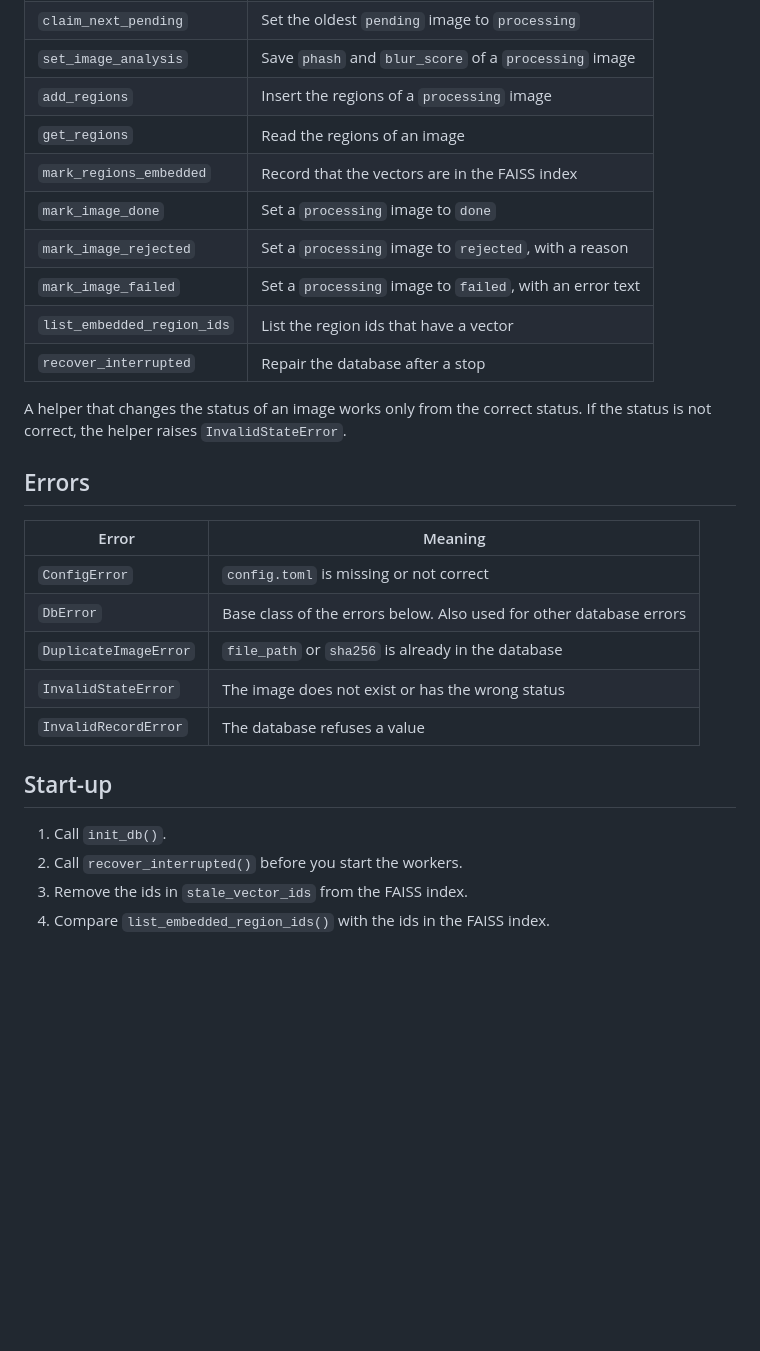
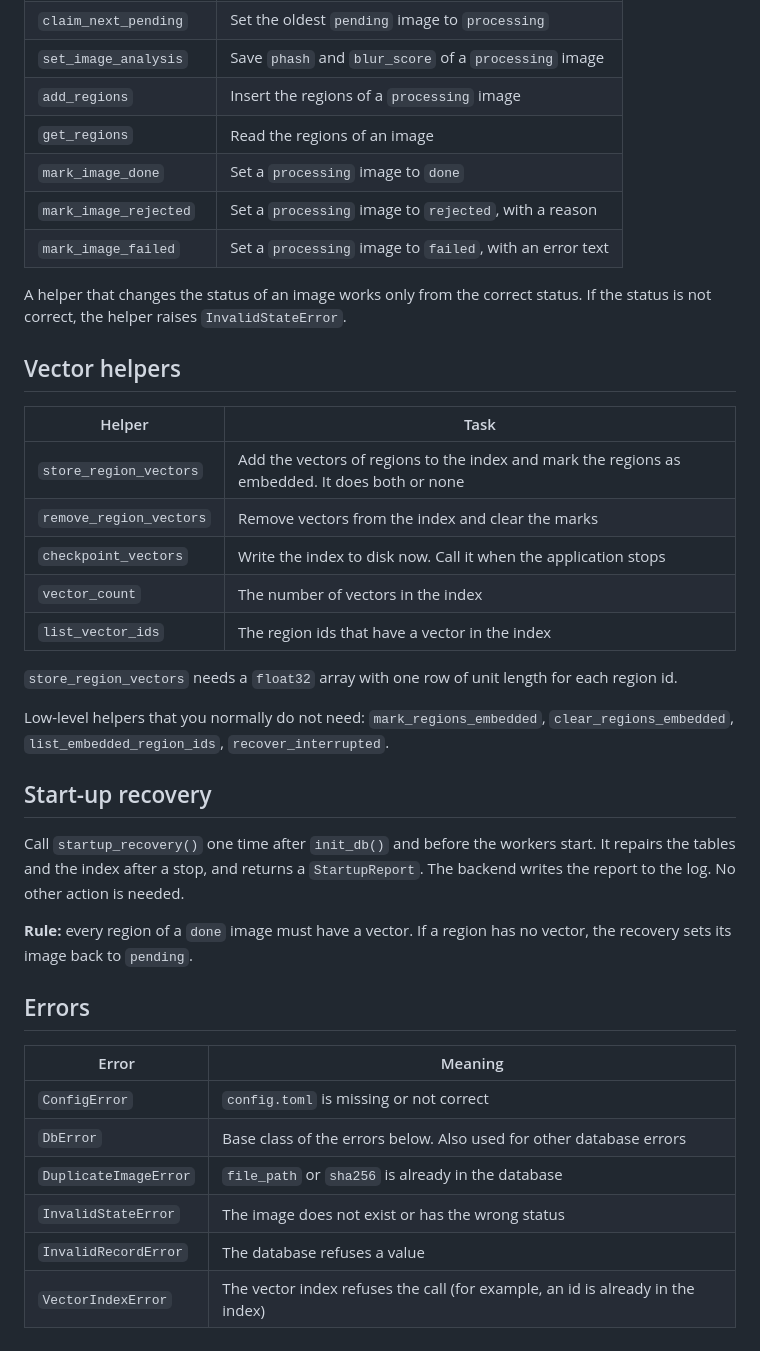
Before and after one commit to Logorhythms-UI/saarthi, a Markdown page: db/README.md, the part around one of its changes. Rendered like a GitHub page; blank space fills up the shorter version.

```diff
--- a/db/README.md
+++ b/db/README.md
@@ -66,15 +84,36 @@ All helpers are in `api.py`. The helpers return `Image` and `Region` objects.
 | `set_image_analysis` | Save `phash` and `blur_score` of a `processing` image |
 | `add_regions` | Insert the regions of a `processing` image |
 | `get_regions` | Read the regions of an image |
-| `mark_regions_embedded` | Record that the vectors are in the FAISS index |
 | `mark_image_done` | Set a `processing` image to `done` |
 | `mark_image_rejected` | Set a `processing` image to `rejected`, with a reason |
 | `mark_image_failed` | Set a `processing` image to `failed`, with an error text |
-| `list_embedded_region_ids` | List the region ids that have a vector |
-| `recover_interrupted` | Repair the database after a stop |
 
 A helper that changes the status of an image works only from the correct status.
 If the status is not correct, the helper raises `InvalidStateError`.
+
+## Vector helpers
+
+| Helper | Task |
+|--------|------|
+| `store_region_vectors` | Add the vectors of regions to the index and mark the regions as embedded. It does both or none |
+| `remove_region_vectors` | Remove vectors from the index and clear the marks |
+| `checkpoint_vectors` | Write the index to disk now. Call it when the application stops |
+| `vector_count` | The number of vectors in the index |
+| `list_vector_ids` | The region ids that have a vector in the index |
+
+`store_region_vectors` needs a `float32` array with one row of unit length for each region id.
+
+Low-level helpers that you normally do not need:
+`mark_regions_embedded`, `clear_regions_embedded`, `list_embedded_region_ids`, `recover_interrupted`.
+
+## Start-up recovery
+
+Call `startup_recovery()` one time after `init_db()` and before the workers start.
+It repairs the tables and the index after a stop, and returns a `StartupReport`.
+The backend writes the report to the log. No other action is needed.
+
+**Rule:** every region of a `done` image must have a vector.
+If a region has no vector, the recovery sets its image back to `pending`.
 
 ## Errors
 
@@ -85,10 +124,4 @@ If the status is not correct, the helper raises `InvalidStateError`.
 | `DuplicateImageError` | `file_path` or `sha256` is already in the database |
 | `InvalidStateError` | The image does not exist or has the wrong status |
 | `InvalidRecordError` | The database refuses a value |
-
-## Start-up
-
-1. Call `init_db()`.
-2. Call `recover_interrupted()` before you start the workers.
-3. Remove the ids in `stale_vector_ids` from the FAISS index.
-4. Compare `list_embedded_region_ids()` with the ids in the FAISS index.
+| `VectorIndexError` | The vector index refuses the call (for example, an id is already in the index) |
```
Also changed, not shown: other parts of db/README.md (+29 -11 lines), docs/db/Ingestion Database Schema.md (+82 -31 lines).
